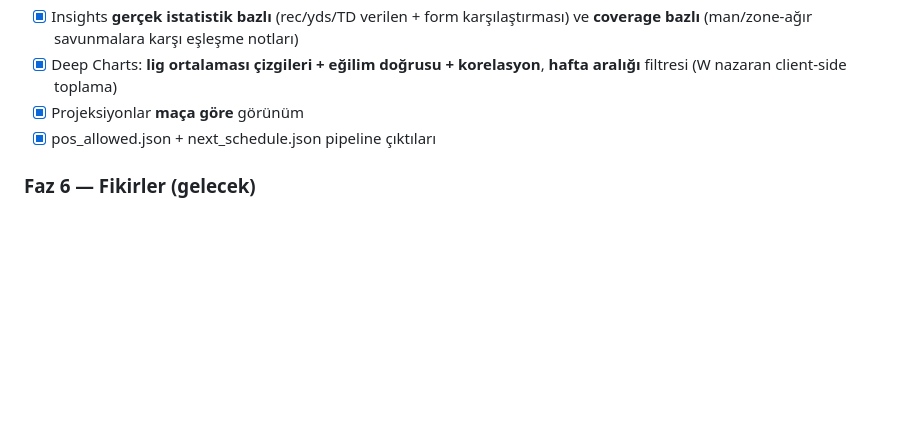
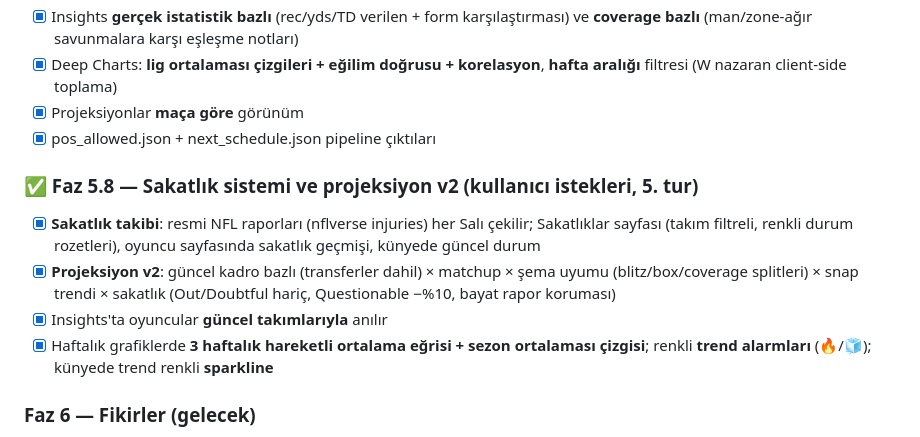
Before and after one commit to mertergun95/NFL-Tracker, a Markdown page: ROADMAP.md, the part around the change. Rendered like a GitHub page; blank space fills up the shorter version.

Commit message:
ROADMAP: Faz 5.8 sakatlık sistemi + projeksiyon v2 işaretlendi
Co-Authored-By: Claude Fable 5 <noreply@anthropic.com>
Claude-Session: https://claude.ai/code/session_01AXBioFUk391HDW3SjSTLiG

```diff
--- a/ROADMAP.md
+++ b/ROADMAP.md
@@ -137,6 +137,18 @@ tamamlayıcı veriler ve içerik ilhamı için ek kaynak olarak planda duruyor.
 - [x] Projeksiyonlar **maça göre** görünüm
 - [x] pos_allowed.json + next_schedule.json pipeline çıktıları
 
+### ✅ Faz 5.8 — Sakatlık sistemi ve projeksiyon v2 (kullanıcı istekleri, 5. tur)
+- [x] **Sakatlık takibi**: resmi NFL raporları (nflverse injuries) her Salı çekilir;
+      Sakatlıklar sayfası (takım filtreli, renkli durum rozetleri), oyuncu
+      sayfasında sakatlık geçmişi, künyede güncel durum
+- [x] **Projeksiyon v2**: güncel kadro bazlı (transferler dahil) ×
+      matchup × şema uyumu (blitz/box/coverage splitleri) × snap trendi ×
+      sakatlık (Out/Doubtful hariç, Questionable −%10, bayat rapor koruması)
+- [x] Insights'ta oyuncular **güncel takımlarıyla** anılır
+- [x] Haftalık grafiklerde **3 haftalık hareketli ortalama eğrisi + sezon
+      ortalaması çizgisi**; renkli **trend alarmları** (🔥/🧊); künyede trend
+      renkli **sparkline**
+
 ### Faz 6 — Fikirler (gelecek)
 - [ ] Oyuncu bazlı kariyer trend sayfaları (sezonlar arası çizgi grafikler)
 - [ ] Haftalık e-posta/Slack özeti, insights arşivi
```
